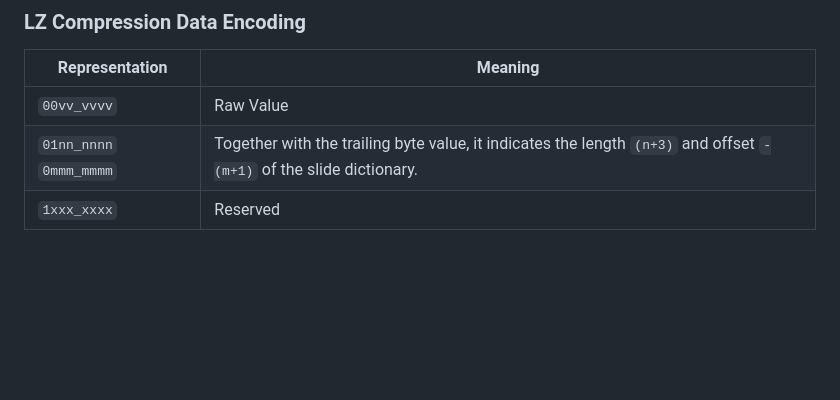
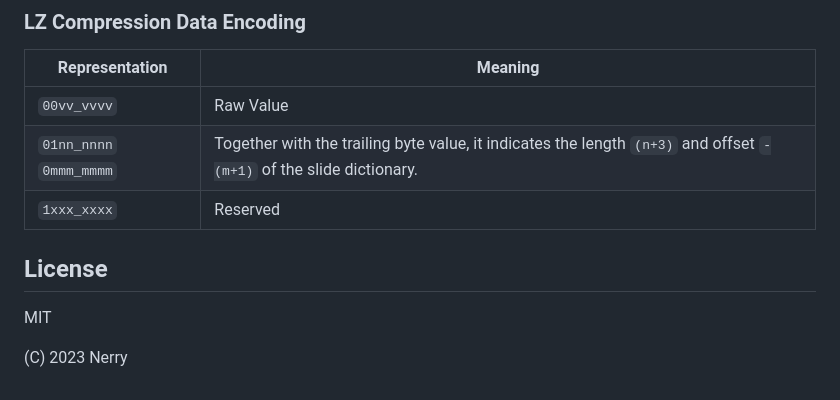
Before and after one commit to neri/mpic, a Markdown page: README.md, the part around the change printed below. GitHub-like rendering; blank space fills up the shorter version.

```diff
--- a/README.md
+++ b/README.md
@@ -53,3 +63,9 @@ pub struct FileHeader {
 | `00vv_vvvv`             | Raw Value                                                                                                           |
 | `01nn_nnnn` `0mmm_mmmm` | Together with the trailing byte value, it indicates the length `(n+3)` and offset `-(m+1)` of the slide dictionary. |
 | `1xxx_xxxx`             | Reserved                                                                                                            |
+
+## License
+
+MIT
+
+(C) 2023 Nerry
```
Also changed, not shown: other parts of README.md (+13 -3 lines), images/img_3246.jpg (added), samples/Mandrill-org.png (added), samples/Mandrill.jpeg (added), samples/Mandrill.png (added), 1 other file.
